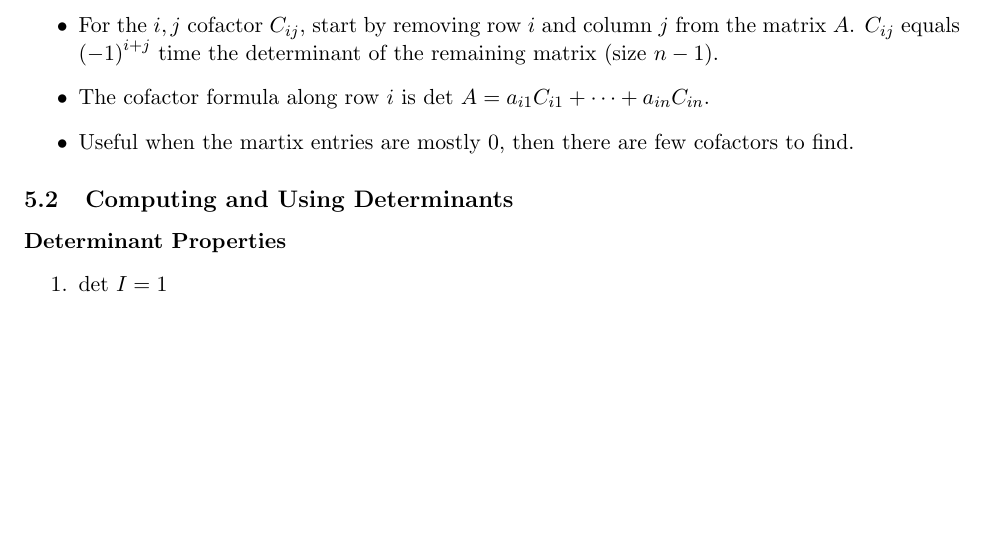
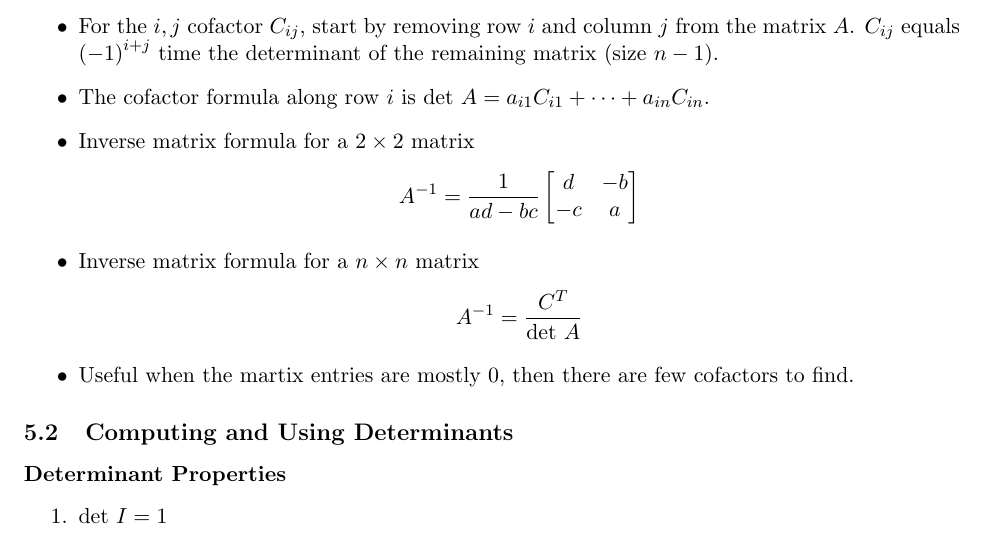
Before and after one commit to nathanueda/nate_notes, a LaTeX document (intro_to_linear_algebra_strang/intro_to_linear_algebra_strang.tex): part of page 23 of 24 before the commit and part of page 23 of 25 after it, cut so that both start at the same text, the shorter picture padded with empty space. Compiled offline with pdfLaTeX.

Commit message:
Strang Part of 5.3

```diff
--- a/intro_to_linear_algebra_strang/intro_to_linear_algebra_strang.tex
+++ b/intro_to_linear_algebra_strang/intro_to_linear_algebra_strang.tex
@@ -1257,6 +1257,14 @@ perpendicular to column space. \\
     matrix $A$. $C_{ij}$ equals ${(-1)}^{i+j}$ time the determinant of the remaining matrix
     (size $n-1$).
     \item The cofactor formula along row $i$ is det $A = a_{i1}C_{i1} + \cdots + a_{in}C_{in}$.
+    \item Inverse matrix formula for a $2 \times 2$ matrix
+    \[ A^{-1} = \frac{1}{ad - bc}
+    \begin{bmatrix}
+        d & -b \\
+        -c & a
+    \end{bmatrix} \]
+    \item Inverse matrix formula for a $n \times n$ matrix
+    \[A^{-1} = \frac{C^T}{\text{det }A}\]
     \item Useful when the martix entries are mostly 0, then there are few cofactors to
     find.
 \end{itemize}
```
Also changed, not shown: intro_to_linear_algebra_strang/intro_to_linear_algebra_strang.pdf, 5 other files.
